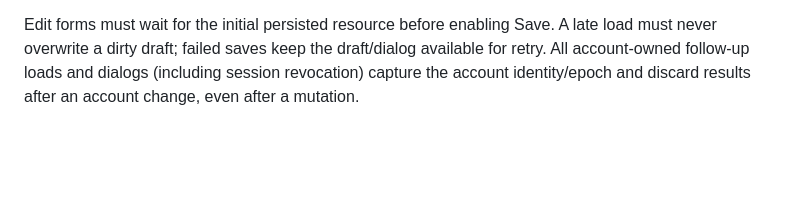
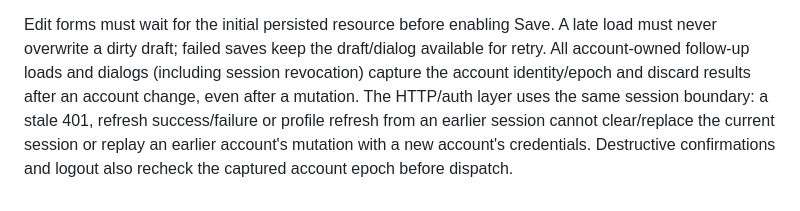
Before and after one commit to daoduyduc-dev/SignVoice, a Markdown page: docs/NON_AI_API.md, the part around the change. Rendered like a GitHub page; blank space fills up the shorter version.

Commit message:
docs: isolate late authentication responses and confirmations

```diff
--- a/docs/NON_AI_API.md
+++ b/docs/NON_AI_API.md
@@ -91,3 +91,7 @@ Edit forms must wait for the initial persisted resource before enabling Save. A
 must never overwrite a dirty draft; failed saves keep the draft/dialog available for retry.
 All account-owned follow-up loads and dialogs (including session revocation) capture the
 account identity/epoch and discard results after an account change, even after a mutation.
+The HTTP/auth layer uses the same session boundary: a stale 401, refresh success/failure or
+profile refresh from an earlier session cannot clear/replace the current session or replay
+an earlier account's mutation with a new account's credentials. Destructive confirmations
+and logout also recheck the captured account epoch before dispatch.
```
